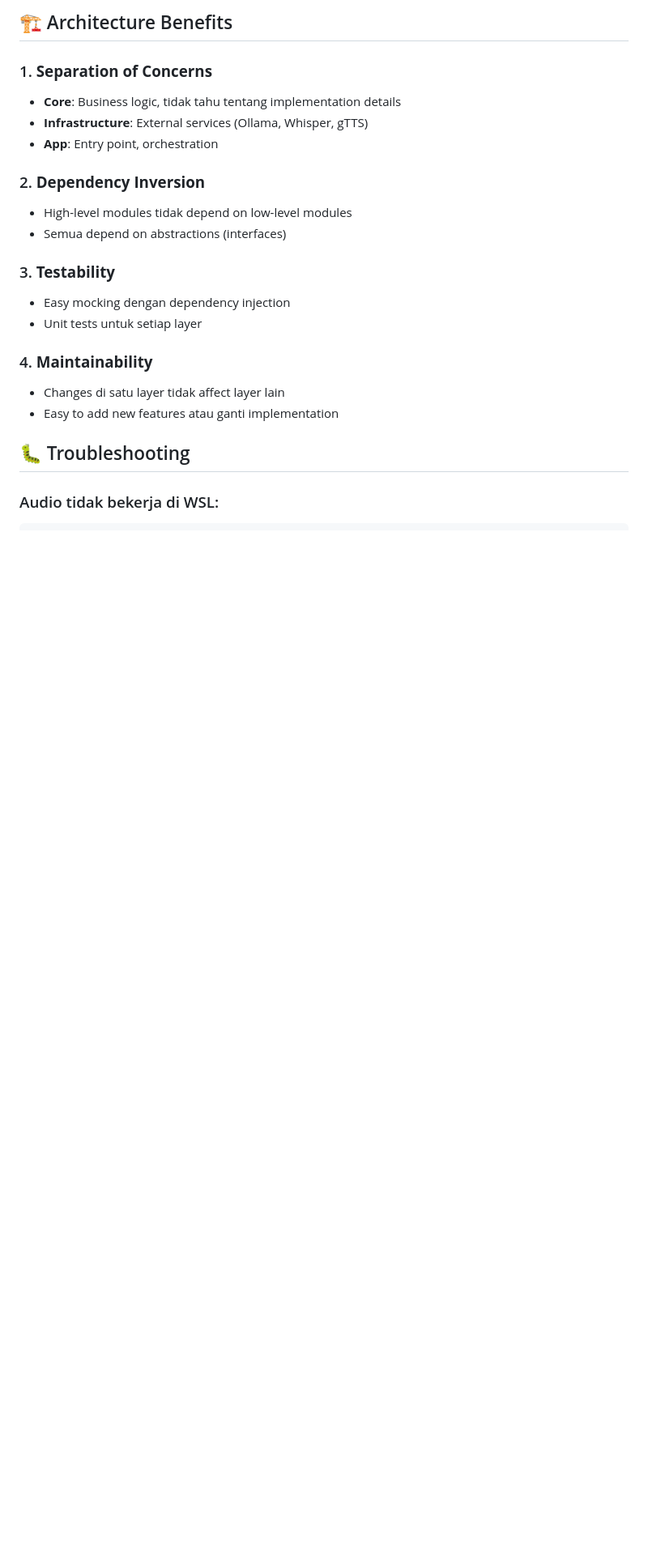
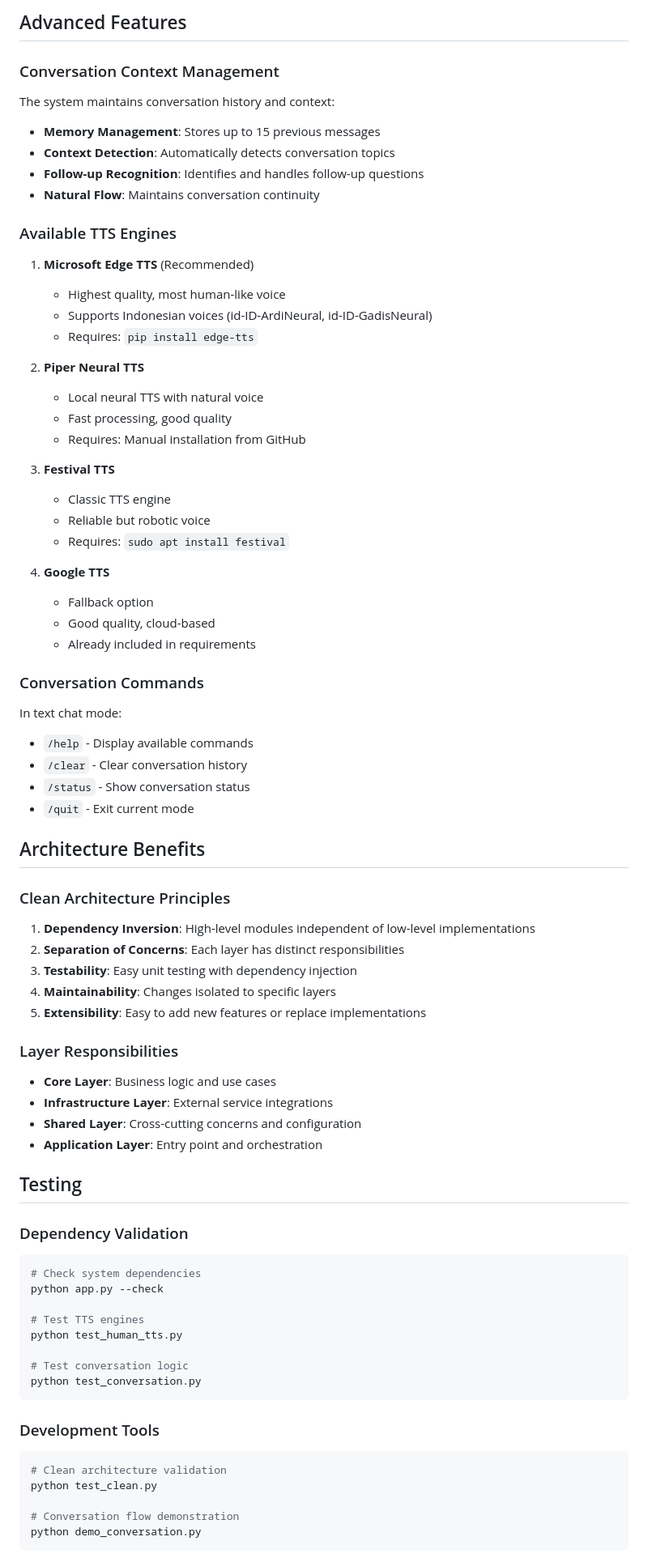
Before and after one commit to SaipulImdn/zorglub-ai, a Markdown page: README.md, the part around one of its changes. Shown at 81% size. GitHub-like rendering; blank space fills up the shorter version.

````diff
--- a/README.md
+++ b/README.md
@@ -127,25 +190,85 @@ AUDIO_PLAYER = "mpv"
 ```
 
-## 🏗️ Architecture Benefits
+## Advanced Features
 
-### 1. **Separation of Concerns**
-- **Core**: Business logic, tidak tahu tentang implementation details
-- **Infrastructure**: External services (Ollama, Whisper, gTTS)
-- **App**: Entry point, orchestration
+### Conversation Context Management
 
-### 2. **Dependency Inversion**
-- High-level modules tidak depend on low-level modules
-- Semua depend on abstractions (interfaces)
+The system maintains conversation history and context:
 
-### 3. **Testability**
-- Easy mocking dengan dependency injection
-- Unit tests untuk setiap layer
+- **Memory Management**: Stores up to 15 previous messages
+- **Context Detection**: Automatically detects conversation topics
+- **Follow-up Recognition**: Identifies and handles follow-up questions
+- **Natural Flow**: Maintains conversation continuity
 
-### 4. **Maintainability**
-- Changes di satu layer tidak affect layer lain
-- Easy to add new features atau ganti implementation
+### Available TTS Engines
 
-## 🐛 Troubleshooting
+1. **Microsoft Edge TTS** (Recommended)
+   - Highest quality, most human-like voice
+   - Supports Indonesian voices (id-ID-ArdiNeural, id-ID-GadisNeural)
+   - Requires: `pip install edge-tts`
 
-### Audio tidak bekerja di WSL:
+2. **Piper Neural TTS**
+   - Local neural TTS with natural voice
+   - Fast processing, good quality
+   - Requires: Manual installation from GitHub
+
+3. **Festival TTS**
+   - Classic TTS engine
+   - Reliable but robotic voice
+   - Requires: `sudo apt install festival`
+
+4. **Google TTS**
+   - Fallback option
+   - Good quality, cloud-based
+   - Already included in requirements
+
+### Conversation Commands
+
+In text chat mode:
+- `/help` - Display available commands
+- `/clear` - Clear conversation history
+- `/status` - Show conversation status
+- `/quit` - Exit current mode
+
+## Architecture Benefits
+
+### Clean Architecture Principles
+
+1. **Dependency Inversion**: High-level modules independent of low-level implementations
+2. **Separation of Concerns**: Each layer has distinct responsibilities
+3. **Testability**: Easy unit testing with dependency injection
+4. **Maintainability**: Changes isolated to specific layers
+5. **Extensibility**: Easy to add new features or replace implementations
+
+### Layer Responsibilities
+
+- **Core Layer**: Business logic and use cases
+- **Infrastructure Layer**: External service integrations
+- **Shared Layer**: Cross-cutting concerns and configuration
+- **Application Layer**: Entry point and orchestration
+
+## Testing
+
+### Dependency Validation
+
 ```bash
+# Check system dependencies
+python app.py --check
+
+# Test TTS engines
+python test_human_tts.py
+
+# Test conversation logic
+python test_conversation.py
+```
+
+### Development Tools
+
+```bash
+# Clean architecture validation
+python test_clean.py
+
+# Conversation flow demonstration
+python demo_conversation.py
+```
+
````
Also changed, not shown: other parts of README.md (+178 -82 lines).
